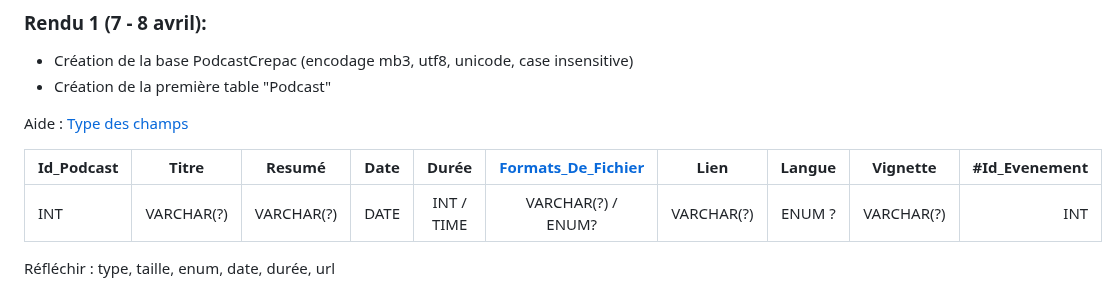
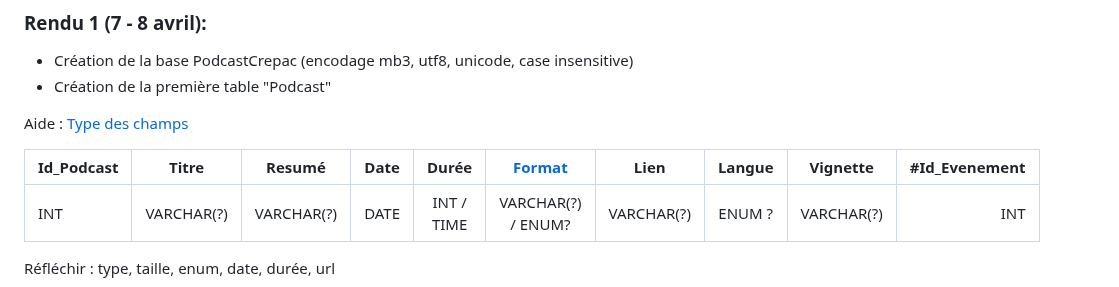
Before and after one commit to geraldkembellec/cpgi, a Markdown page: modelisation-podcast-Crepac.md, the part around the change. Rendered like a GitHub page.

```diff
--- a/modelisation-podcast-Crepac.md
+++ b/modelisation-podcast-Crepac.md
@@ -145,7 +145,7 @@ NB, si ça ne marche pas vérifiez bien :
 
 Aide : [Type des champs](https://www.w3schools.com/sql/sql_datatypes.asp 'Doc officielle')
 
-|  Id_Podcast  | Titre          |  Resumé       |  Date  | Durée         | [Formats_De_Fichier](https://cedric.cnam.fr/sys/crolard/enseignement/NFA040/TP17.pdf) | Lien       | Langue | Vignette   | #Id_Evenement
+|  Id_Podcast  | Titre          |  Resumé       |  Date  | Durée         | [Format](https://cedric.cnam.fr/sys/crolard/enseignement/NFA040/TP17.pdf) | Lien       | Langue | Vignette   | #Id_Evenement
 | :---         |     :---:      |  :---:        |  :---: | :---:         |        :---:       | :---:      |  :---: |  :---:     |  ---:
 |  INT         | VARCHAR(?)     | VARCHAR(?)    |  DATE  | INT / TIME    | VARCHAR(?) / ENUM? | VARCHAR(?) | ENUM ? | VARCHAR(?) |  INT
 
```
